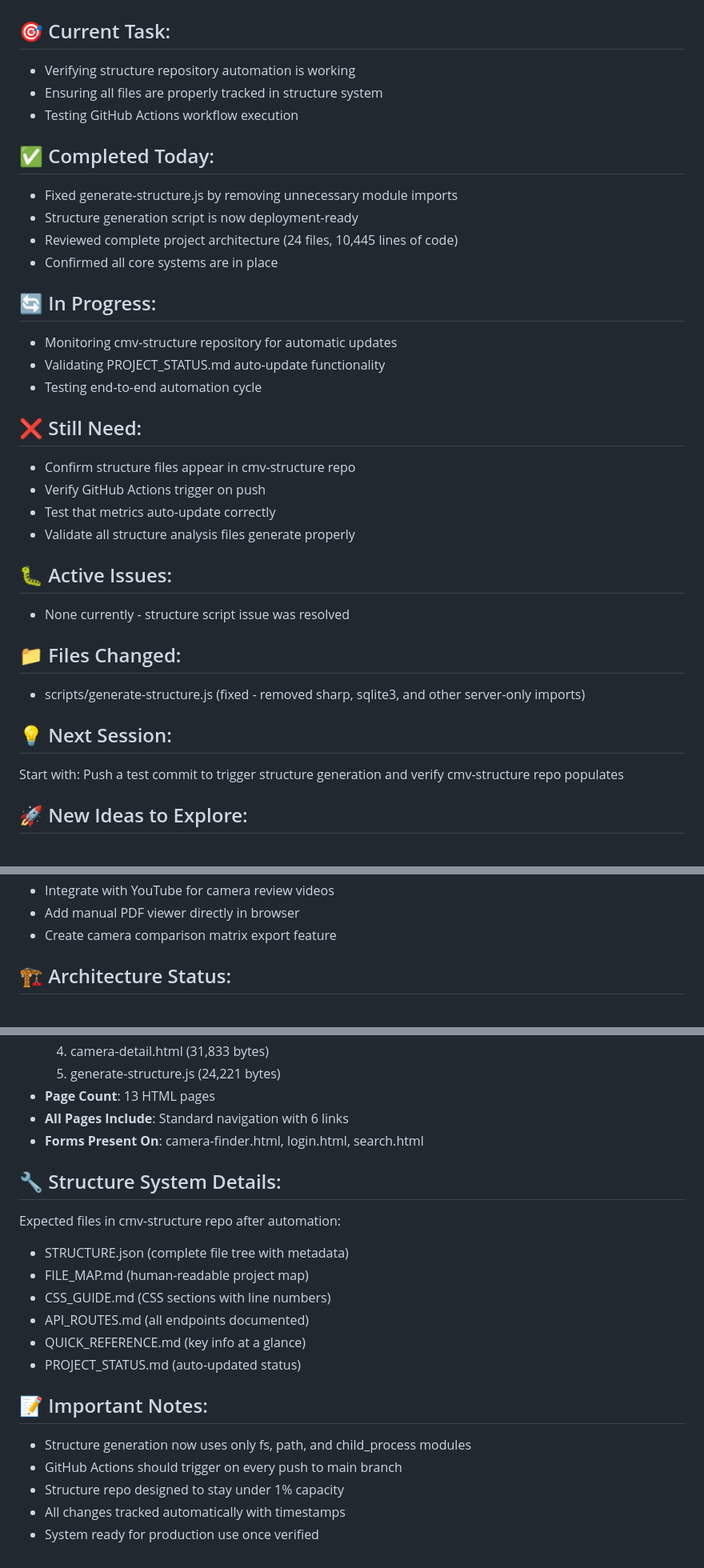
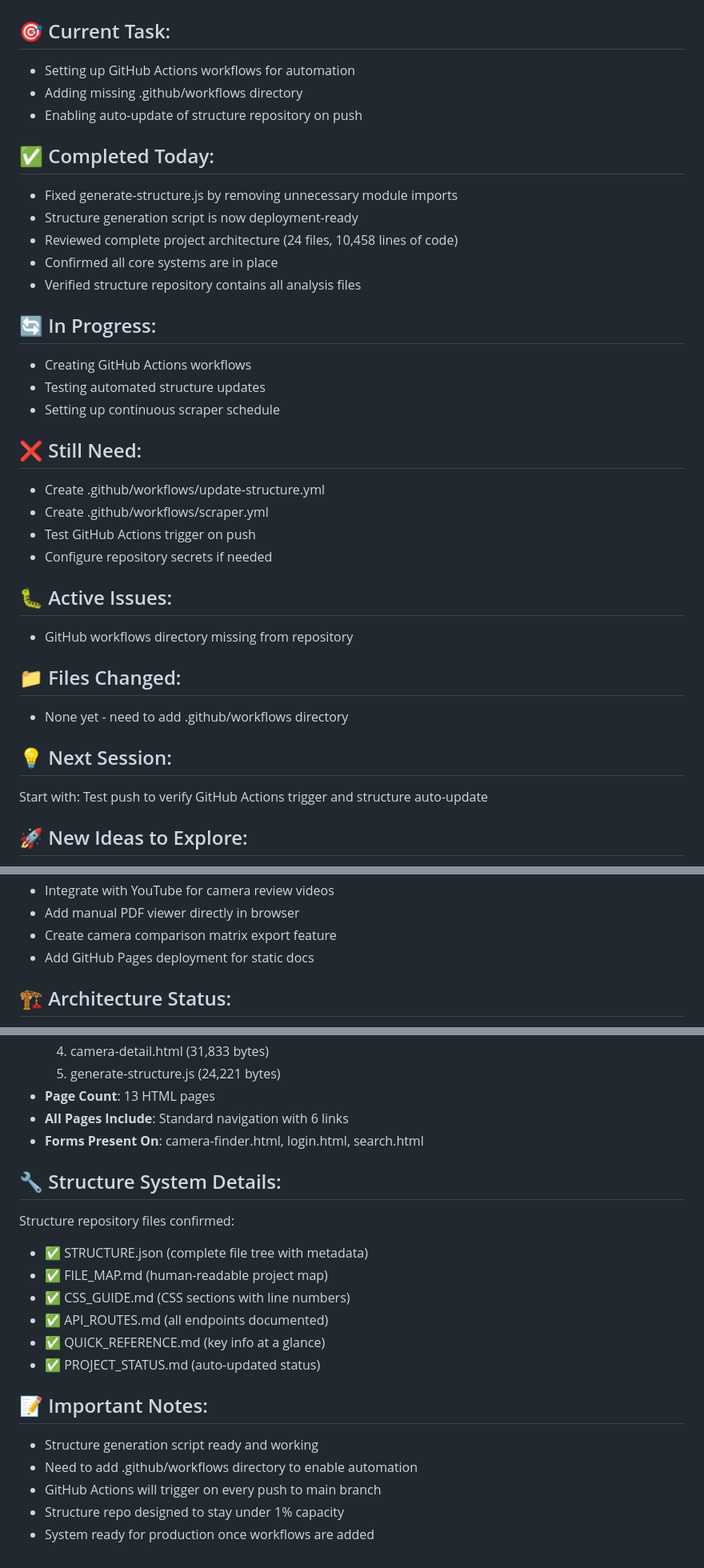
Before and after one commit to CMVault/CMV, a Markdown page: PROJECT_STATUS.md, 3 parts joined by grey strips. Shown: that part at 80% size. Drawn GitHub-style.

```diff
--- a/PROJECT_STATUS.md
+++ b/PROJECT_STATUS.md
@@ -5,41 +4,35 @@
 
 ## 🎯 Current Task:
-- Verifying structure repository automation is working
-- Ensuring all files are properly tracked in structure system
-- Testing GitHub Actions workflow execution
-
+- Setting up GitHub Actions workflows for automation
+- Adding missing .github/workflows directory
+- Enabling auto-update of structure repository on push
 
 ## ✅ Completed Today:
 - Fixed generate-structure.js by removing unnecessary module imports
 - Structure generation script is now deployment-ready
-- Reviewed complete project architecture (24 files, 10,445 lines of code)
+- Reviewed complete project architecture (24 files, 10,458 lines of code)
 - Confirmed all core systems are in place
-
+- Verified structure repository contains all analysis files
 
 ## 🔄 In Progress:
-- Monitoring cmv-structure repository for automatic updates
-- Validating PROJECT_STATUS.md auto-update functionality
-- Testing end-to-end automation cycle
-
+- Creating GitHub Actions workflows
+- Testing automated structure updates
+- Setting up continuous scraper schedule
 
 ## ❌ Still Need:
-- Confirm structure files appear in cmv-structure repo
-- Verify GitHub Actions trigger on push
-- Test that metrics auto-update correctly
-- Validate all structure analysis files generate properly
-
+- Create .github/workflows/update-structure.yml
+- Create .github/workflows/scraper.yml
+- Test GitHub Actions trigger on push
+- Configure repository secrets if needed
 
 ## 🐛 Active Issues:
-- None currently - structure script issue was resolved
-
+- GitHub workflows directory missing from repository
 
 ## 📁 Files Changed:
-- scripts/generate-structure.js (fixed - removed sharp, sqlite3, and other server-only imports)
-
+- None yet - need to add .github/workflows directory
 
 ## 💡 Next Session:
-Start with: Push a test commit to trigger structure generation and verify cmv-structure repo populates
-
+Start with: Test push to verify GitHub Actions trigger and structure auto-update
 
 ## 🚀 New Ideas to Explore:
 - Add camera comparison tool (mentioned 11/14)
@@ -59,7 +52,7 @@ Start with: Push a test commit to trigger structure generation and verify cmv-st
 - Integrate with YouTube for camera review videos
 - Add manual PDF viewer directly in browser
 - Create camera comparison matrix export feature
-
+- Add GitHub Pages deployment for static docs
 
 ## 🏗️ Architecture Status:
 - Total Files: 24
@@ -82,20 +75,18 @@ Start with: Push a test commit to trigger structure generation and verify cmv-st
 - **All Pages Include**: Standard navigation with 6 links
 - **Forms Present On**: camera-finder.html, login.html, search.html
 
-
 ## 🔧 Structure System Details:
-Expected files in cmv-structure repo after automation:
-- STRUCTURE.json (complete file tree with metadata)
-- FILE_MAP.md (human-readable project map)
-- CSS_GUIDE.md (CSS sections with line numbers)
-- API_ROUTES.md (all endpoints documented)
-- QUICK_REFERENCE.md (key info at a glance)
-- PROJECT_STATUS.md (auto-updated status)
-
+Structure repository files confirmed:
+- ✅ STRUCTURE.json (complete file tree with metadata)
+- ✅ FILE_MAP.md (human-readable project map)
+- ✅ CSS_GUIDE.md (CSS sections with line numbers)
+- ✅ API_ROUTES.md (all endpoints documented)
+- ✅ QUICK_REFERENCE.md (key info at a glance)
+- ✅ PROJECT_STATUS.md (auto-updated status)
 
 ## 📝 Important Notes:
-- Structure generation now uses only fs, path, and child_process modules
-- GitHub Actions should trigger on every push to main branch
+- Structure generation script ready and working
+- Need to add .github/workflows directory to enable automation
+- GitHub Actions will trigger on every push to main branch
 - Structure repo designed to stay under 1% capacity
-- All changes tracked automatically with timestamps
-- System ready for production use once verified
+- System ready for production once workflows are added
```
Also changed, not shown: other parts of PROJECT_STATUS.md (+1 -2 lines).
